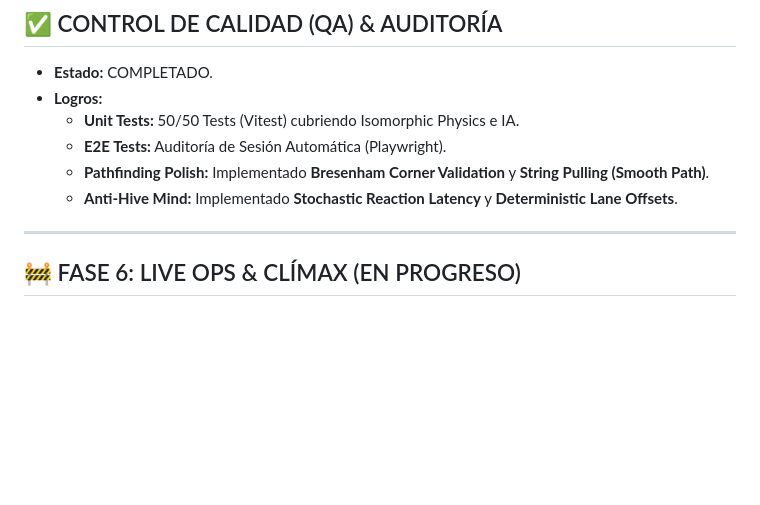
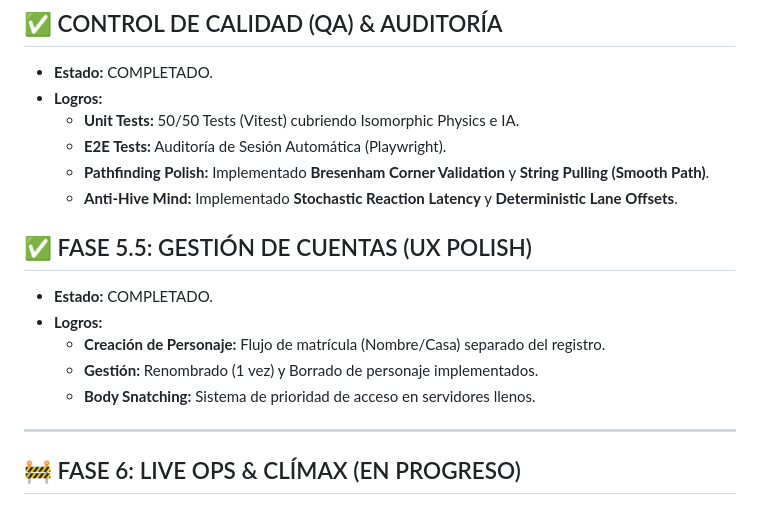
Before and after one commit to KaioaLabs/cliffwald, a Markdown page: IMPLEMENTATION_PLAN.md, the part around the change. GitHub-like rendering; blank space fills up the shorter version.

```diff
--- a/IMPLEMENTATION_PLAN.md
+++ b/IMPLEMENTATION_PLAN.md
@@ -41,6 +41,13 @@ Este plan prioriza la **Estabilidad Masiva** y la Automatización de Eventos.
     *   **Pathfinding Polish:** Implementado **Bresenham Corner Validation** y **String Pulling (Smooth Path)**.
     *   **Anti-Hive Mind:** Implementado **Stochastic Reaction Latency** y **Deterministic Lane Offsets**.
 
+## ✅ FASE 5.5: GESTIÓN DE CUENTAS (UX POLISH)
+*   **Estado:** COMPLETADO.
+*   **Logros:**
+    *   **Creación de Personaje:** Flujo de matrícula (Nombre/Casa) separado del registro.
+    *   **Gestión:** Renombrado (1 vez) y Borrado de personaje implementados.
+    *   **Body Snatching:** Sistema de prioridad de acceso en servidores llenos.
+
 ---
 
 ## 🚧 FASE 6: LIVE OPS & CLÍMAX (EN PROGRESO)
```
Also changed, not shown: GDD_MASTER.md (+8 -0 lines).
